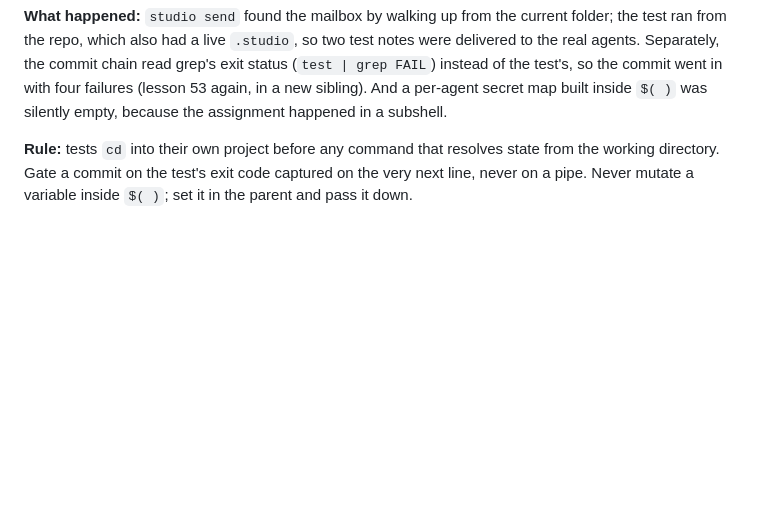
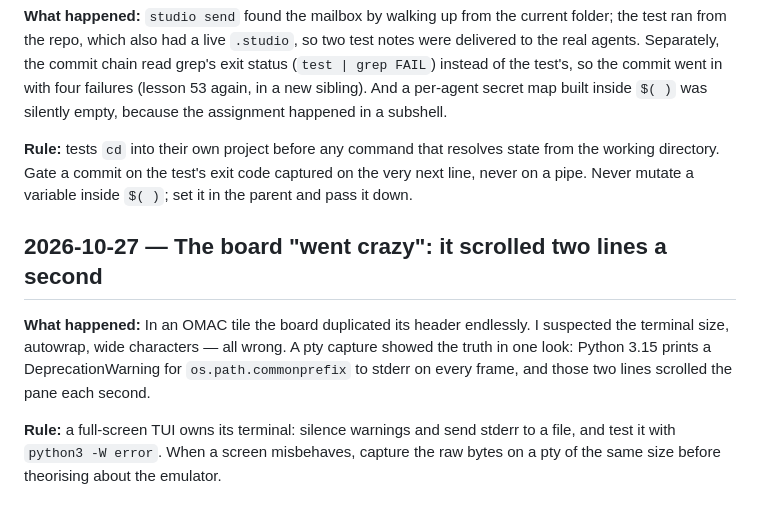
Before and after one commit to rickndanger-ctrl/dev-studio, a Markdown page: LESSONS.md, the part around the change. Rendered like a GitHub page; blank space fills up the shorter version.

Commit message:
LESSONS: the scrolling board was a stderr warning
Co-Authored-By: Claude Fable 5.1 <noreply@anthropic.com>

```diff
--- a/LESSONS.md
+++ b/LESSONS.md
@@ -80,3 +80,13 @@ assignment happened in a subshell.
 **Rule:** tests `cd` into their own project before any command that resolves state from the
 working directory. Gate a commit on the test's exit code captured on the very next line, never
 on a pipe. Never mutate a variable inside `$( )`; set it in the parent and pass it down.
+
+## 2026-10-27 — The board "went crazy": it scrolled two lines a second
+**What happened:** In an OMAC tile the board duplicated its header endlessly. I suspected the
+terminal size, autowrap, wide characters — all wrong. A pty capture showed the truth in one
+look: Python 3.15 prints a DeprecationWarning for `os.path.commonprefix` to stderr on every
+frame, and those two lines scrolled the pane each second.
+
+**Rule:** a full-screen TUI owns its terminal: silence warnings and send stderr to a file, and
+test it with `python3 -W error`. When a screen misbehaves, capture the raw bytes on a pty of the
+same size before theorising about the emulator.
```
